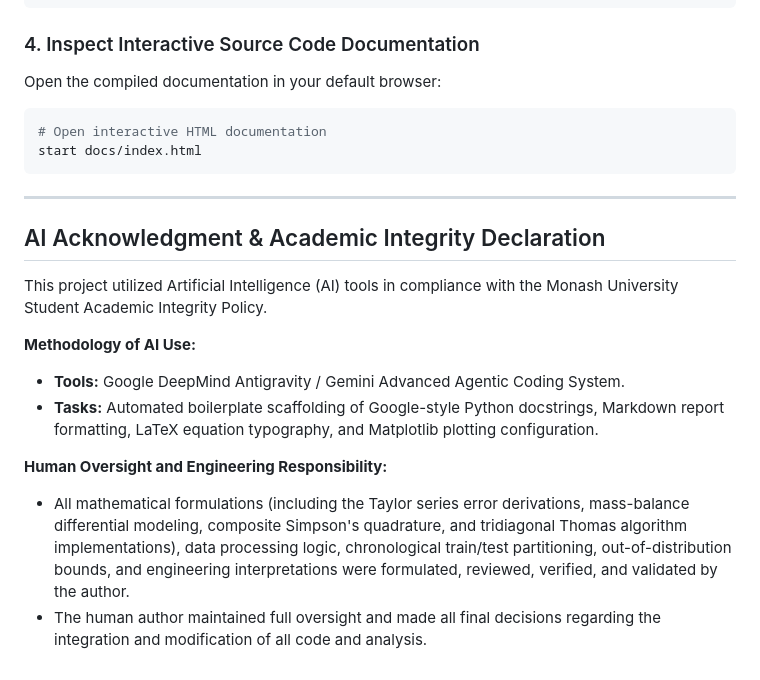
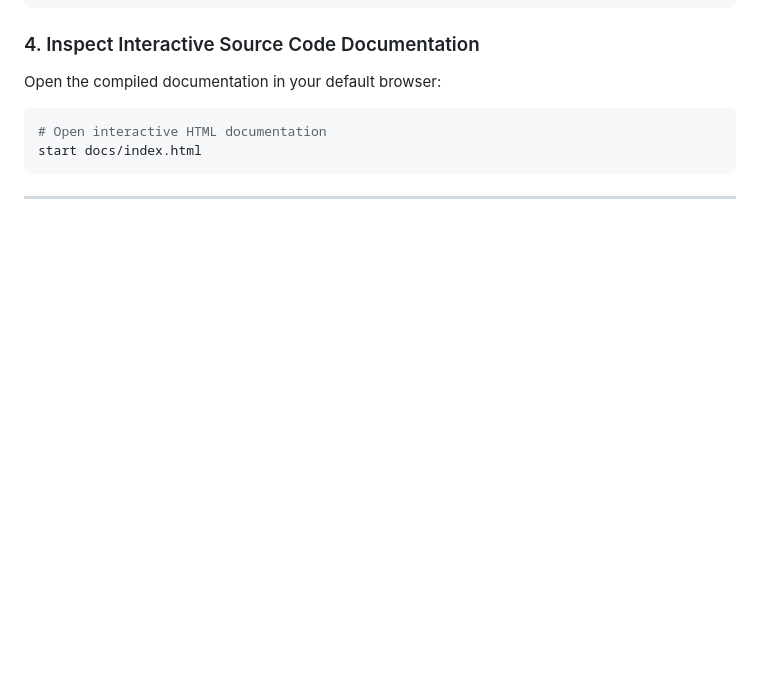
Before and after one commit to SamPWilliamson/MMA3001-Project, a Markdown page: README.md, the part around the change. Drawn GitHub-style; blank space fills up the shorter version.

Commit message:
Remove AI acknowledgment section from README
Removed AI acknowledgment and academic integrity declaration from the README as it is found in the written report

````diff
--- a/README.md
+++ b/README.md
@@ -146,15 +146,3 @@ start docs/index.html
 ```
 
 ---
-
-## AI Acknowledgment & Academic Integrity Declaration
-
-This project utilized Artificial Intelligence (AI) tools in compliance with the Monash University Student Academic Integrity Policy.
-
-**Methodology of AI Use:**
-*   **Tools:** Google DeepMind Antigravity / Gemini Advanced Agentic Coding System.
-*   **Tasks:** Automated boilerplate scaffolding of Google-style Python docstrings, Markdown report formatting, LaTeX equation typography, and Matplotlib plotting configuration.
-
-**Human Oversight and Engineering Responsibility:**
-*   All mathematical formulations (including the Taylor series error derivations, mass-balance differential modeling, composite Simpson's quadrature, and tridiagonal Thomas algorithm implementations), data processing logic, chronological train/test partitioning, out-of-distribution bounds, and engineering interpretations were formulated, reviewed, verified, and validated by the author.
-*   The human author maintained full oversight and made all final decisions regarding the integration and modification of all code and analysis.
````
